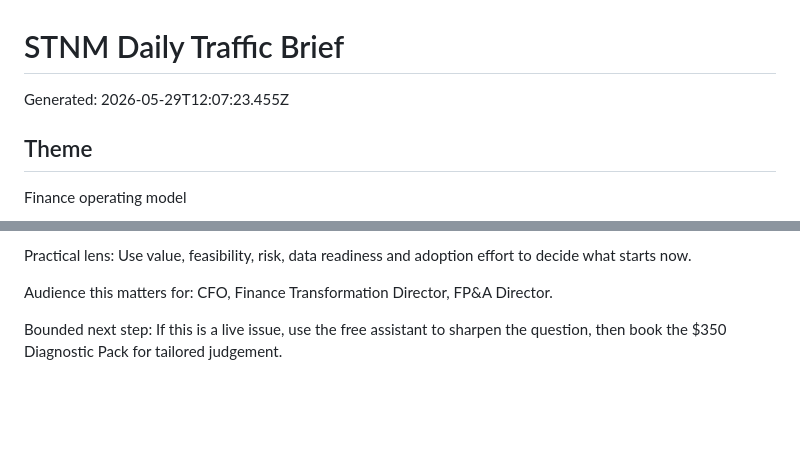
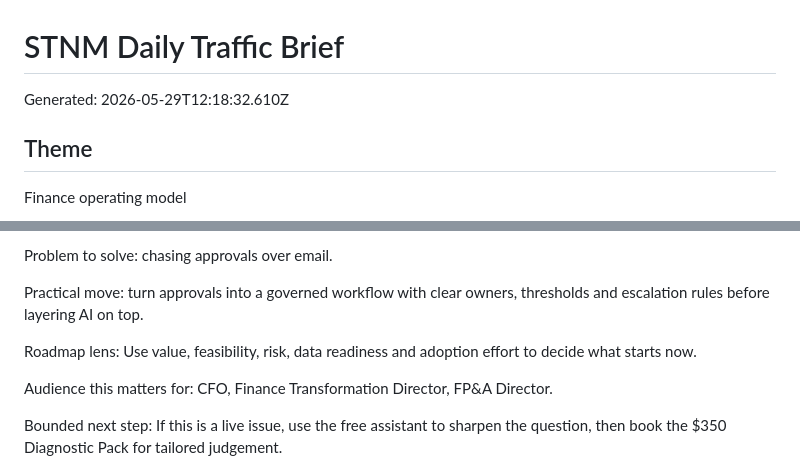
Before and after one commit to CEOFOUNDER/STNM_FT, a Markdown page: traffic-console/generated/latest-brief.md, 2 parts joined by grey strips. GitHub-like rendering; blank space fills up the shorter version.

```diff
--- a/traffic-console/generated/latest-brief.md
+++ b/traffic-console/generated/latest-brief.md
@@ -1,6 +1,6 @@
 # STNM Daily Traffic Brief
 
-Generated: 2026-05-29T12:07:23.455Z
+Generated: 2026-05-29T12:18:32.610Z
 
 ## Theme
 
@@ -88,5 +104,9 @@ Problem: AI pilot sprawl is creating activity without a clear Finance value case
 
-Practical lens: Use value, feasibility, risk, data readiness and adoption effort to decide what starts now.
+Problem to solve: chasing approvals over email.
+
+Practical move: turn approvals into a governed workflow with clear owners, thresholds and escalation rules before layering AI on top.
+
+Roadmap lens: Use value, feasibility, risk, data readiness and adoption effort to decide what starts now.
 
 Audience this matters for: CFO, Finance Transformation Director, FP&A Director.
 
```
Also changed, not shown: other parts of traffic-console/generated/latest-brief.md (+30 -14 lines).
